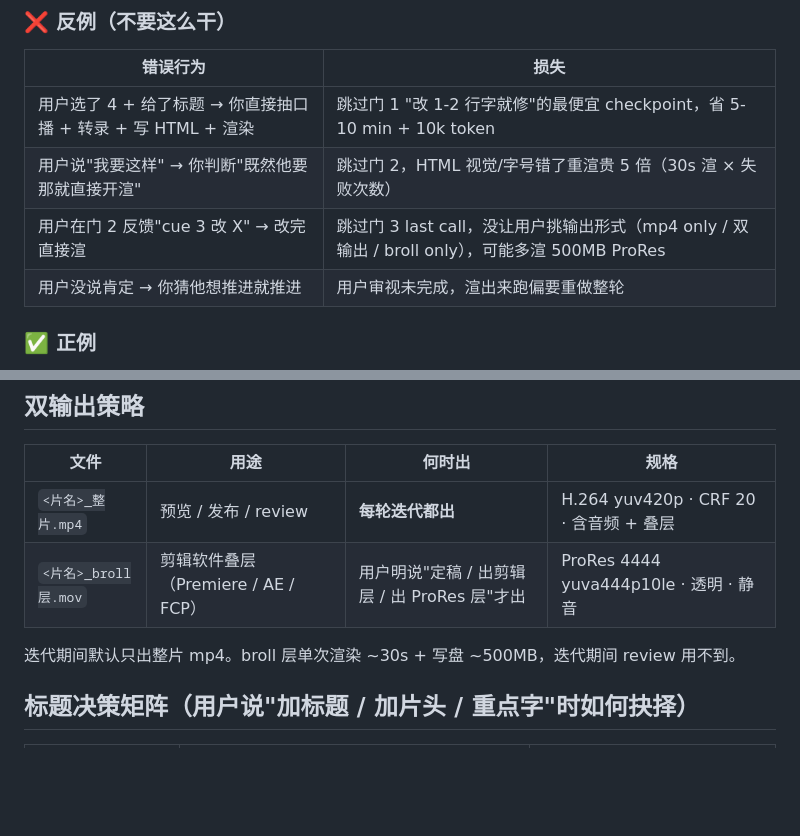
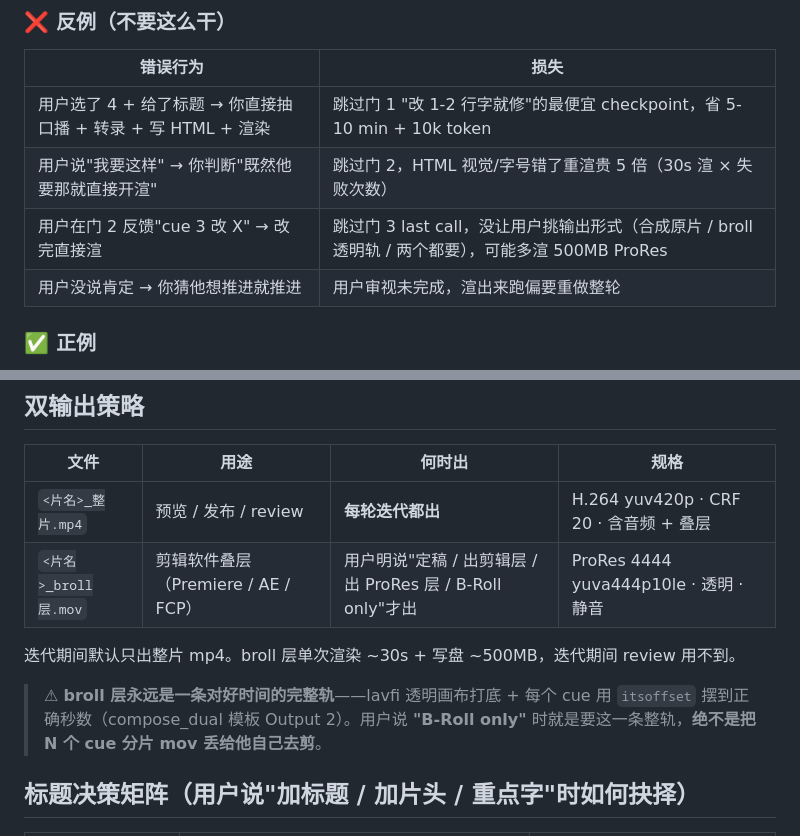
Before and after one commit to lainshao/video-editor, a Markdown page: SKILL.md, 2 parts joined by grey strips. Drawn GitHub-style; blank space fills up the shorter version.

```diff
--- a/SKILL.md
+++ b/SKILL.md
@@ -75,7 +75,7 @@ description: 9:16 短视频合成 / 剪辑 skill。三个子模块——**opener
 |---|---|
 | 用户选了 4 + 给了标题 → 你直接抽口播 + 转录 + 写 HTML + 渲染 | 跳过门 1 "改 1-2 行字就修"的最便宜 checkpoint，省 5-10 min + 10k token |
 | 用户说"我要这样" → 你判断"既然他要那就直接开渲" | 跳过门 2，HTML 视觉/字号错了重渲贵 5 倍（30s 渲 × 失败次数） |
-| 用户在门 2 反馈"cue 3 改 X" → 改完直接渲 | 跳过门 3 last call，没让用户挑输出形式（mp4 only / 双输出 / broll only），可能多渲 500MB ProRes |
+| 用户在门 2 反馈"cue 3 改 X" → 改完直接渲 | 跳过门 3 last call，没让用户挑输出形式（合成原片 / broll 透明轨 / 两个都要），可能多渲 500MB ProRes |
 | 用户没说肯定 → 你猜他想推进就推进 | 用户审视未完成，渲出来跑偏要重做整轮 |
 
 ### ✅ 正例
@@ -108,9 +108,11 @@ description: 9:16 短视频合成 / 剪辑 skill。三个子模块——**opener
 | 文件 | 用途 | 何时出 | 规格 |
 |---|---|---|---|
 | `<片名>_整片.mp4` | 预览 / 发布 / review | **每轮迭代都出** | H.264 yuv420p · CRF 20 · 含音频 + 叠层 |
-| `<片名>_broll层.mov` | 剪辑软件叠层（Premiere / AE / FCP） | 用户明说"定稿 / 出剪辑层 / 出 ProRes 层"才出 | ProRes 4444 yuva444p10le · 透明 · 静音 |
+| `<片名>_broll层.mov` | 剪辑软件叠层（Premiere / AE / FCP） | 用户明说"定稿 / 出剪辑层 / 出 ProRes 层 / B-Roll only"才出 | ProRes 4444 yuva444p10le · 透明 · 静音 |
 
 迭代期间默认只出整片 mp4。broll 层单次渲染 ~30s + 写盘 ~500MB，迭代期间 review 用不到。
+
+> ⚠ **broll 层永远是一条对好时间的完整轨**——lavfi 透明画布打底 + 每个 cue 用 `itsoffset` 摆到正确秒数（compose_dual 模板 Output 2）。用户说 **"B-Roll only"** 时就是要这一条整轨，**绝不是把 N 个 cue 分片 mov 丢给他自己去剪**。
 
 ## 标题决策矩阵（用户说"加标题 / 加片头 / 重点字"时如何抉择）
 
```
Also changed, not shown: animator/README.md (+8 -4 lines).
